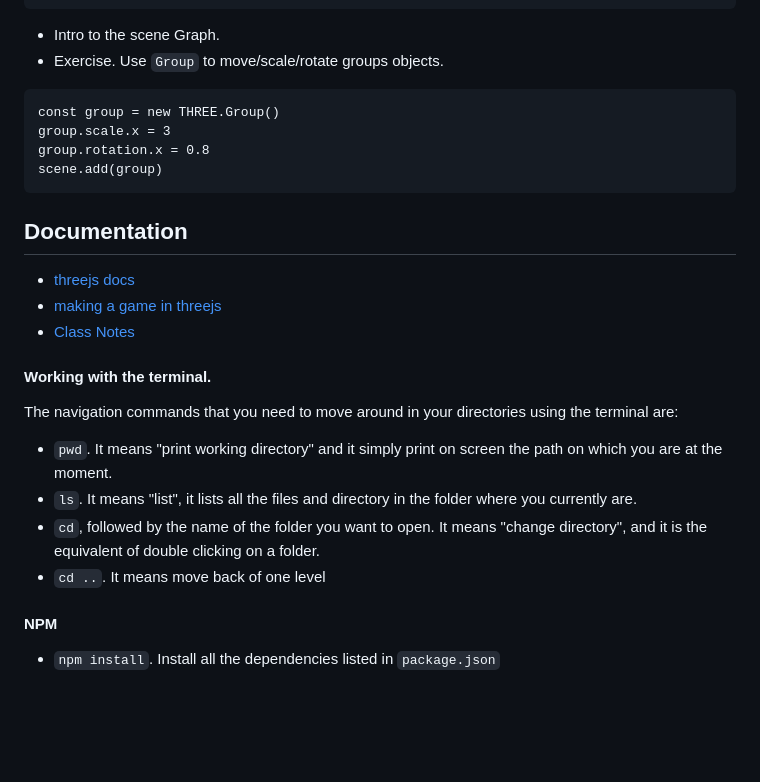
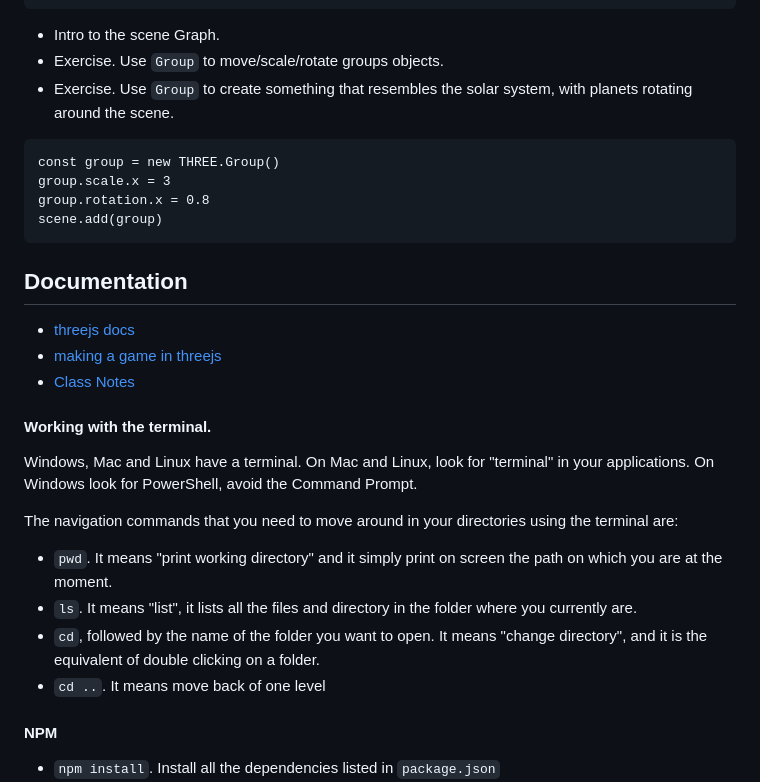
Before and after one commit to edap/udk-3d-web-fundamentals, a Markdown page: Readme.md, the part around the change. Drawn GitHub-style; blank space fills up the shorter version.

````diff
--- a/Readme.md
+++ b/Readme.md
@@ -58,6 +58,8 @@ const tick = () =>
 
 - Intro to the scene Graph.
 - Exercise. Use `Group` to move/scale/rotate groups objects.
+- Exercise. Use `Group` to create something that resembles the solar system, with planets rotating around the scene.
+
 
 ```
 const group = new THREE.Group()
@@ -77,6 +79,8 @@ scene.add(group)
 
 #### Working with the terminal.
 
+Windows, Mac and Linux have a terminal. On Mac and Linux, look for "terminal" in your applications. On Windows look for PowerShell, avoid the Command Prompt.
+
 The navigation commands that you need to move around in your directories using the terminal are:
 
 - `pwd`. It means "print working directory" and it simply print on screen the path on which you are at the moment.
@@ -84,6 +88,9 @@ The navigation commands that you need to move around in your directories using t
 - `cd`, followed by the name of the folder you want to open. It means "change directory", and it is the equivalent of double clicking on a folder.
 - `cd ..`. It means move back of one level
 
+
+
+
 #### NPM
  - `npm install`. Install all the dependencies listed in `package.json`
  - `npm run dev`. Run a server
````
